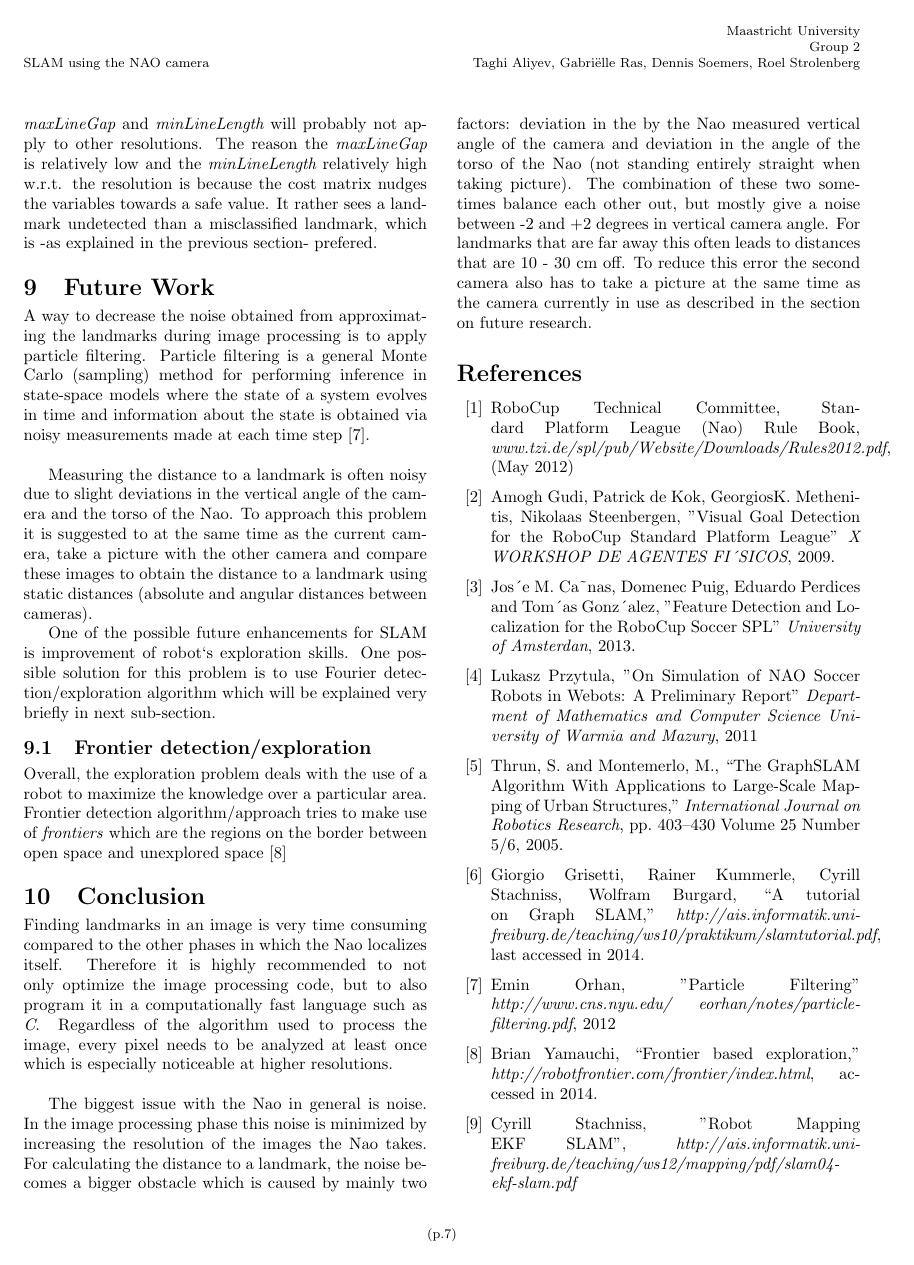
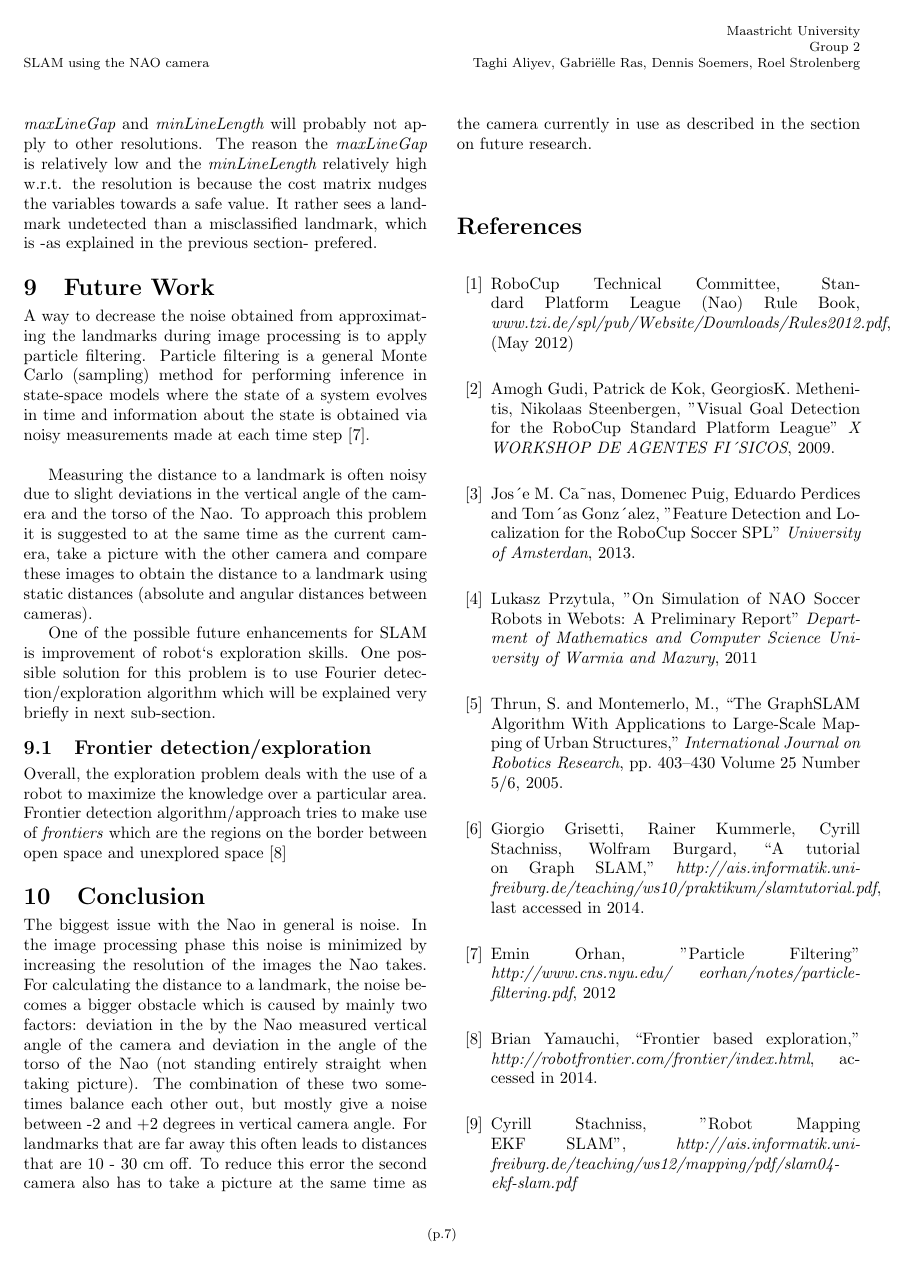
Before and after one commit to HerkyJerky/NAO-ALPHA-AS-FUCK-ROBOTS, a LaTeX document (Article parts/Gabi/SLAM_PAPER.tex): page 7 of 8. Compiled offline with pdfLaTeX.

Commit message:
issueID #11 (Roel) updated conclusions

```diff
--- a/Article parts/Gabi/SLAM_PAPER.tex
+++ b/Article parts/Gabi/SLAM_PAPER.tex
@@ -306,8 +306,6 @@ state-space models where the state of a system evolves in time and information a
 
 \section{Conclusion}
 
-Finding landmarks in an image is very time consuming compared to the other phases in which the Nao localizes itself. Therefore it is highly recommended to not only optimize the image processing code, but to also program it in a computationally fast language such as $\textit{C}$. Regardless of the algorithm used to process the image, every pixel needs to be analyzed at least once which is especially noticeable at higher resolutions. \\
-
 The biggest issue with the Nao in general is noise. In the image processing phase this noise is minimized by increasing the resolution of the images the Nao takes. For calculating the distance to a landmark, the noise becomes a bigger obstacle which is caused by mainly two factors: deviation in the by the Nao measured vertical angle of the camera and deviation in the angle of the torso of the Nao (not standing entirely straight when taking picture).
 The combination of these two sometimes balance each other out, but mostly give a noise between -2 and +2 degrees in vertical camera angle. For landmarks that are far away this often leads to distances that are 10 - 30 cm off. To reduce this error the second camera also has to take a picture at the same time as the camera currently in use as described in the section on future research.
 
```
Also changed, not shown: Article parts/Gabi/SLAM_PAPER.pdf, 2 other files.
